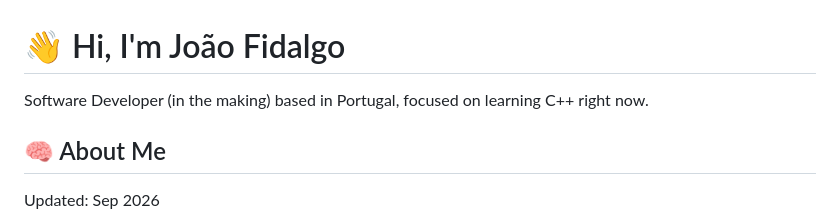
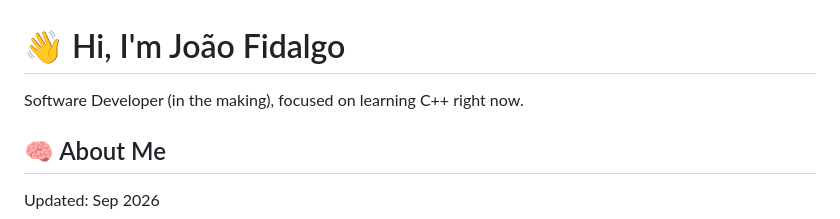
Before and after one commit to fidalgojoao/fidalgojoao, a Markdown page: .github/README.md, the part around the change. GitHub-like rendering.

```diff
--- a/.github/README.md
+++ b/.github/README.md
@@ -1,6 +1,6 @@
 # 👋 Hi, I'm João Fidalgo
 
-Software Developer (in the making) based in Portugal, focused on learning C++ right now.
+Software Developer (in the making), focused on learning C++ right now.
 
 ## 🧠 About Me
 
```
